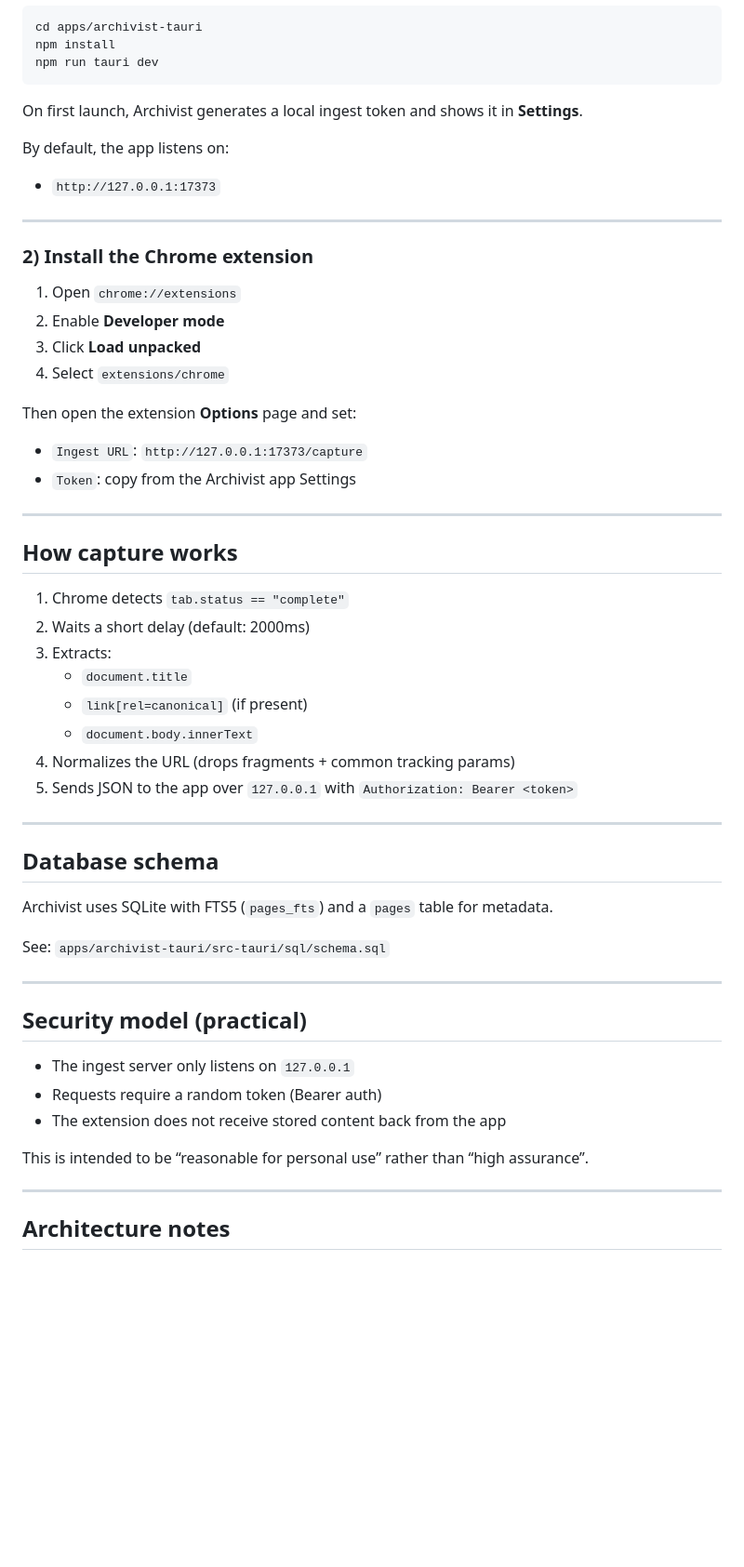
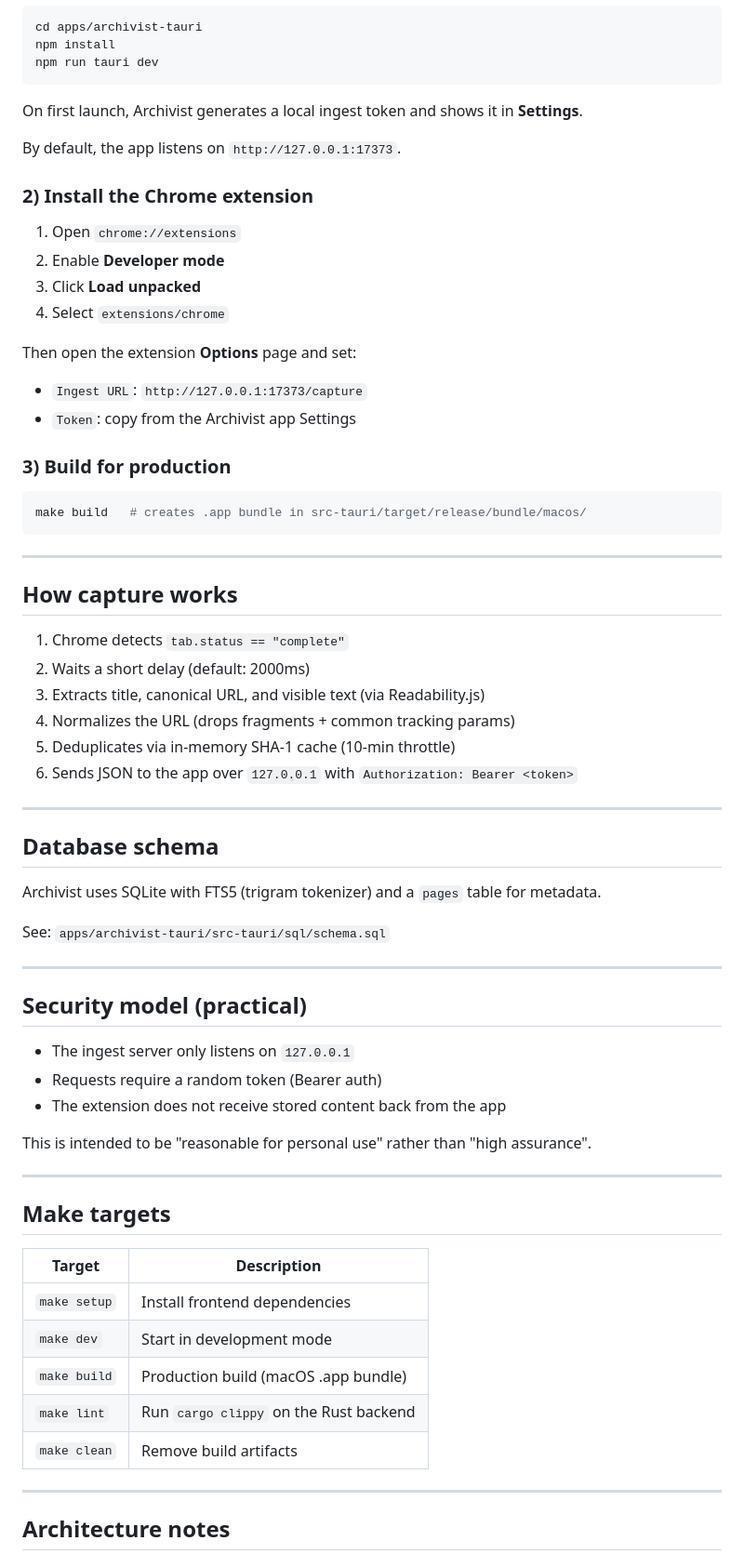
Before and after one commit to tokuhirom/Archivist, a Markdown page: README.md, the part around one of its changes. Shown at 93% size. Drawn GitHub-style; blank space fills up the shorter version.

Commit message:
Update README to reflect current features and rename screenshot
Rename image.png to screenshot.png.  Rewrite features list, add make
targets table, and document system tray behavior.

````diff
--- a/README.md
+++ b/README.md
@@ -50,11 +61,7 @@ npm run tauri dev
 
 On first launch, Archivist generates a local ingest token and shows it in **Settings**.
 
-By default, the app listens on:
-
-- `http://127.0.0.1:17373`
-
----
+By default, the app listens on `http://127.0.0.1:17373`.
 
 ### 2) Install the Chrome extension
 
@@ -68,24 +75,28 @@ Then open the extension **Options** page and set:
 - `Ingest URL`: `http://127.0.0.1:17373/capture`
 - `Token`: copy from the Archivist app Settings
 
+### 3) Build for production
+
+```bash
+make build   # creates .app bundle in src-tauri/target/release/bundle/macos/
+```
+
 ---
 
 ## How capture works
 
 1. Chrome detects `tab.status == "complete"`
 2. Waits a short delay (default: 2000ms)
-3. Extracts:
-   - `document.title`
-   - `link[rel=canonical]` (if present)
-   - `document.body.innerText`
+3. Extracts title, canonical URL, and visible text (via Readability.js)
 4. Normalizes the URL (drops fragments + common tracking params)
-5. Sends JSON to the app over `127.0.0.1` with `Authorization: Bearer <token>`
+5. Deduplicates via in-memory SHA-1 cache (10-min throttle)
+6. Sends JSON to the app over `127.0.0.1` with `Authorization: Bearer <token>`
 
 ---
 
 ## Database schema
 
-Archivist uses SQLite with FTS5 (`pages_fts`) and a `pages` table for metadata.
+Archivist uses SQLite with FTS5 (trigram tokenizer) and a `pages` table for metadata.
 
 See: `apps/archivist-tauri/src-tauri/sql/schema.sql`
 
@@ -97,7 +108,19 @@ See: `apps/archivist-tauri/src-tauri/sql/schema.sql`
 - Requests require a random token (Bearer auth)
 - The extension does not receive stored content back from the app
 
-This is intended to be “reasonable for personal use” rather than “high assurance”.
+This is intended to be "reasonable for personal use" rather than "high assurance".
+
+---
+
+## Make targets
+
+| Target | Description |
+|--------|-------------|
+| `make setup` | Install frontend dependencies |
+| `make dev` | Start in development mode |
+| `make build` | Production build (macOS .app bundle) |
+| `make lint` | Run `cargo clippy` on the Rust backend |
+| `make clean` | Remove build artifacts |
 
 ---
 
````
Also changed, not shown: other parts of README.md (+23 -16 lines), screenshot.png (renamed from image.png).
